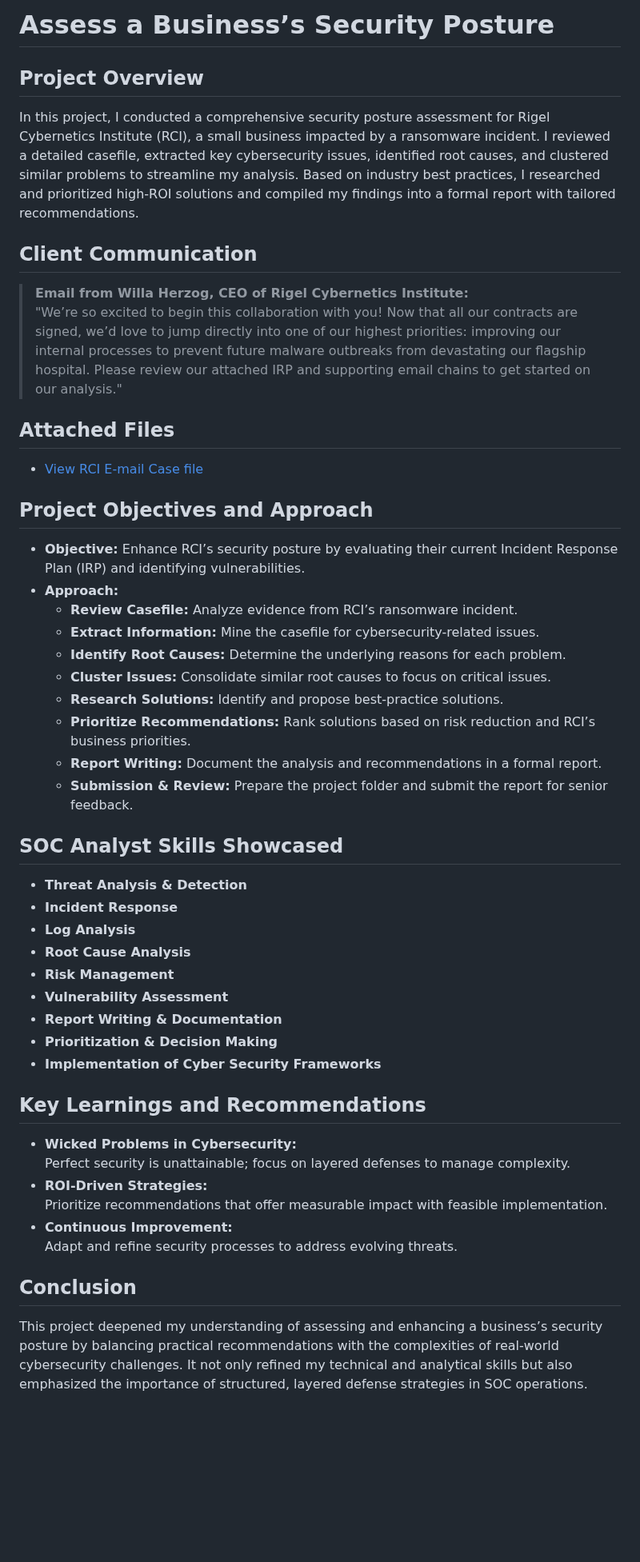
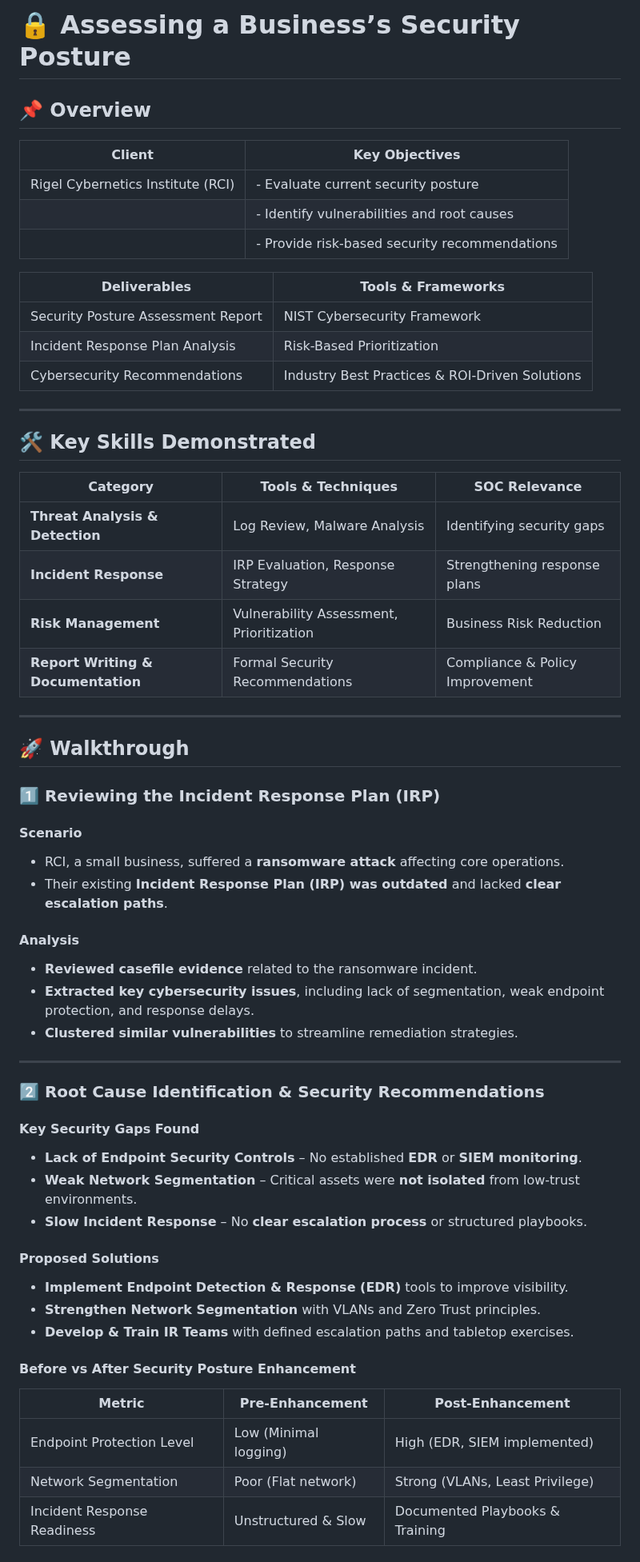
Before and after one commit to EnoMada/EnoMada, a Markdown page: projects/assess-business-security-posture.md, the part around one of its changes. Shown at 80% size. GitHub-like rendering; blank space fills up the shorter version.

```diff
--- a/projects/assess-business-security-posture.md
+++ b/projects/assess-business-security-posture.md
@@ -1,52 +1,64 @@
-# Assess a Business’s Security Posture
+# 🔒 Assessing a Business’s Security Posture
 
-## Project Overview
+## 📌 Overview
 
-In this project, I conducted a comprehensive security posture assessment for Rigel Cybernetics Institute (RCI), a small business impacted by a ransomware incident. I reviewed a detailed casefile, extracted key cybersecurity issues, identified root causes, and clustered similar problems to streamline my analysis. Based on industry best practices, I researched and prioritized high-ROI solutions and compiled my findings into a formal report with tailored recommendations.
+| **Client**                    | **Key Objectives**                                      |
+|--------------------------------|--------------------------------------------------------|
+| Rigel Cybernetics Institute (RCI) | - Evaluate current security posture                 |
+|                                | - Identify vulnerabilities and root causes             |
+|                                | - Provide risk-based security recommendations         |
 
-## Client Communication
+| **Deliverables**             | **Tools & Frameworks**                                |
+|------------------------------|------------------------------------------------------|
+| Security Posture Assessment Report | NIST Cybersecurity Framework                     |
+| Incident Response Plan Analysis     | Risk-Based Prioritization                        |
+| Cybersecurity Recommendations       | Industry Best Practices & ROI-Driven Solutions |
 
-> **Email from Willa Herzog, CEO of Rigel Cybernetics Institute:**
-> "We’re so excited to begin this collaboration with you! Now that all our contracts are signed, we’d love to jump directly into one of our highest priorities: improving our internal processes to prevent future malware outbreaks from devastating our flagship hospital. Please review our attached IRP and supporting email chains to get started on our analysis."
+---
 
-## Attached Files
+## 🛠️ Key Skills Demonstrated
 
-- [View RCI E-mail Case file](https://drive.google.com/file/d/1ukY1SfDIXOvX3YTvKRhnDmHNXU9auTtx/view?usp=sharing)
+| **Category**                  | **Tools & Techniques**               | **SOC Relevance**                |
+|--------------------------------|--------------------------------------|----------------------------------|
+| **Threat Analysis & Detection** | Log Review, Malware Analysis        | Identifying security gaps        |
+| **Incident Response**          | IRP Evaluation, Response Strategy   | Strengthening response plans     |
+| **Risk Management**            | Vulnerability Assessment, Prioritization | Business Risk Reduction  |
+| **Report Writing & Documentation** | Formal Security Recommendations | Compliance & Policy Improvement  |
 
-## Project Objectives and Approach
+---
 
-- **Objective:** Enhance RCI’s security posture by evaluating their current Incident Response Plan (IRP) and identifying vulnerabilities.
-- **Approach:**
-  - **Review Casefile:** Analyze evidence from RCI’s ransomware incident.
-  - **Extract Information:** Mine the casefile for cybersecurity-related issues.
-  - **Identify Root Causes:** Determine the underlying reasons for each problem.
-  - **Cluster Issues:** Consolidate similar root causes to focus on critical issues.
-  - **Research Solutions:** Identify and propose best-practice solutions.
-  - **Prioritize Recommendations:** Rank solutions based on risk reduction and RCI’s business priorities.
-  - **Report Writing:** Document the analysis and recommendations in a formal report.
-  - **Submission & Review:** Prepare the project folder and submit the report for senior feedback.
+## 🚀 Walkthrough
 
-## SOC Analyst Skills Showcased
+### **1️⃣ Reviewing the Incident Response Plan (IRP)**
 
-- **Threat Analysis & Detection**
-- **Incident Response**
-- **Log Analysis**
-- **Root Cause Analysis**
-- **Risk Management**
-- **Vulnerability Assessment**
-- **Report Writing & Documentation**
-- **Prioritization & Decision Making**
-- **Implementation of Cyber Security Frameworks**
+#### **Scenario**
+- RCI, a small business, suffered a **ransomware attack** affecting core operations.
+- Their existing **Incident Response Plan (IRP) was outdated** and lacked **clear escalation paths**.
 
-## Key Learnings and Recommendations
+#### **Analysis**
+- **Reviewed casefile evidence** related to the ransomware incident.
+- **Extracted key cybersecurity issues**, including lack of segmentation, weak endpoint protection, and response delays.
+- **Clustered similar vulnerabilities** to streamline remediation strategies.
 
-- **Wicked Problems in Cybersecurity:**
-  Perfect security is unattainable; focus on layered defenses to manage complexity.
-- **ROI-Driven Strategies:**
-  Prioritize recommendations that offer measurable impact with feasible implementation.
-- **Continuous Improvement:**
-  Adapt and refine security processes to address evolving threats.
+---
 
-## Conclusion
+### **2️⃣ Root Cause Identification & Security Recommendations**
 
-This project deepened my understanding of assessing and enhancing a business’s security posture by balancing practical recommendations with the complexities of real-world cybersecurity challenges. It not only refined my technical and analytical skills but also emphasized the importance of structured, layered defense strategies in SOC operations.
+#### **Key Security Gaps Found**
+- **Lack of Endpoint Security Controls** – No established **EDR** or **SIEM monitoring**.
+- **Weak Network Segmentation** – Critical assets were **not isolated** from low-trust environments.
+- **Slow Incident Response** – No **clear escalation process** or structured playbooks.
+
+#### **Proposed Solutions**
+- **Implement Endpoint Detection & Response (EDR)** tools to improve visibility.
+- **Strengthen Network Segmentation** with VLANs and Zero Trust principles.
+- **Develop & Train IR Teams** with defined escalation paths and tabletop exercises.
+
+#### **Before vs After Security Posture Enhancement**
+
+| **Metric**                      | **Pre-Enhancement**               | **Post-Enhancement**                |
+|----------------------------------|----------------------------------|----------------------------------|
+| Endpoint Protection Level       | Low (Minimal logging)            | High (EDR, SIEM implemented)   |
+| Network Segmentation            | Poor (Flat network)              | Strong (VLANs, Least Privilege)  |
+| Incident Response Readiness     | Unstructured & Slow              | Documented Playbooks & Training |
+
```
Also changed, not shown: other parts of projects/assess-business-security-posture.md (+65 -0 lines).
